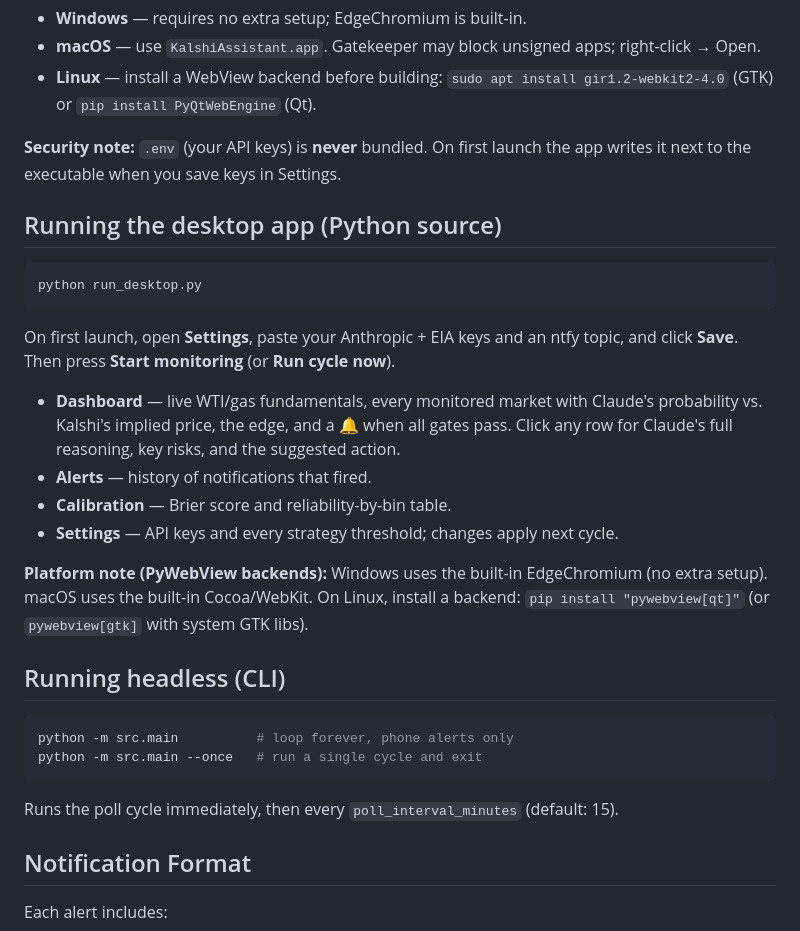
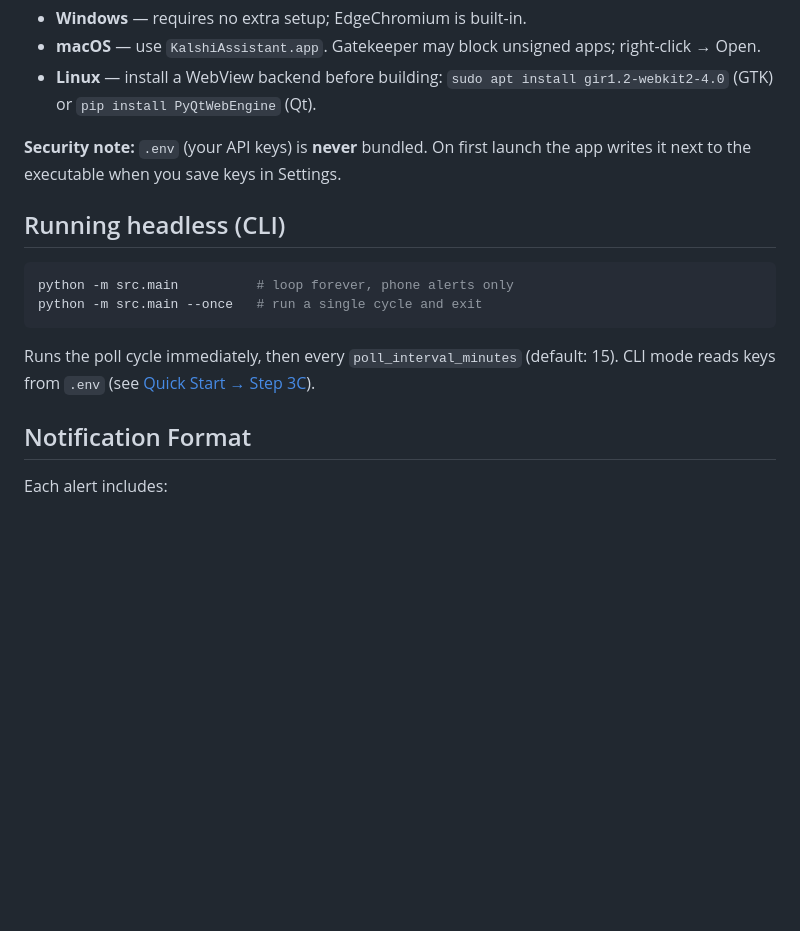
Before and after one commit to sean-mcclane832/Kalshi-Claude-Integration-Bot, a Markdown page: README.md, the part around one of its changes. Drawn GitHub-style; blank space fills up the shorter version.

````diff
--- a/README.md
+++ b/README.md
@@ -91,26 +185,6 @@ the generated `KalshiAssistant.app` bundle).
 **Security note:** `.env` (your API keys) is **never** bundled. On first launch the
 app writes it next to the executable when you save keys in Settings.
 
-## Running the desktop app (Python source)
-
-```bash
-python run_desktop.py
-```
-
-On first launch, open **Settings**, paste your Anthropic + EIA keys and an ntfy
-topic, and click **Save**. Then press **Start monitoring** (or **Run cycle now**).
-
-- **Dashboard** — live WTI/gas fundamentals, every monitored market with Claude's
-  probability vs. Kalshi's implied price, the edge, and a 🔔 when all gates pass.
-  Click any row for Claude's full reasoning, key risks, and the suggested action.
-- **Alerts** — history of notifications that fired.
-- **Calibration** — Brier score and reliability-by-bin table.
-- **Settings** — API keys and every strategy threshold; changes apply next cycle.
-
-**Platform note (PyWebView backends):** Windows uses the built-in EdgeChromium
-(no extra setup). macOS uses the built-in Cocoa/WebKit. On Linux, install a
-backend: `pip install "pywebview[qt]"` (or `pywebview[gtk]` with system GTK libs).
-
 ## Running headless (CLI)
 
 ```bash
@@ -119,6 +193,7 @@ python -m src.main --once   # run a single cycle and exit
 ```
 
 Runs the poll cycle immediately, then every `poll_interval_minutes` (default: 15).
+CLI mode reads keys from `.env` (see [Quick Start → Step 3C](#step-3c--run-headless-phone-alerts-only-no-window)).
 
 ## Notification Format
 
````
Also changed, not shown: other parts of README.md (+108 -14 lines).
